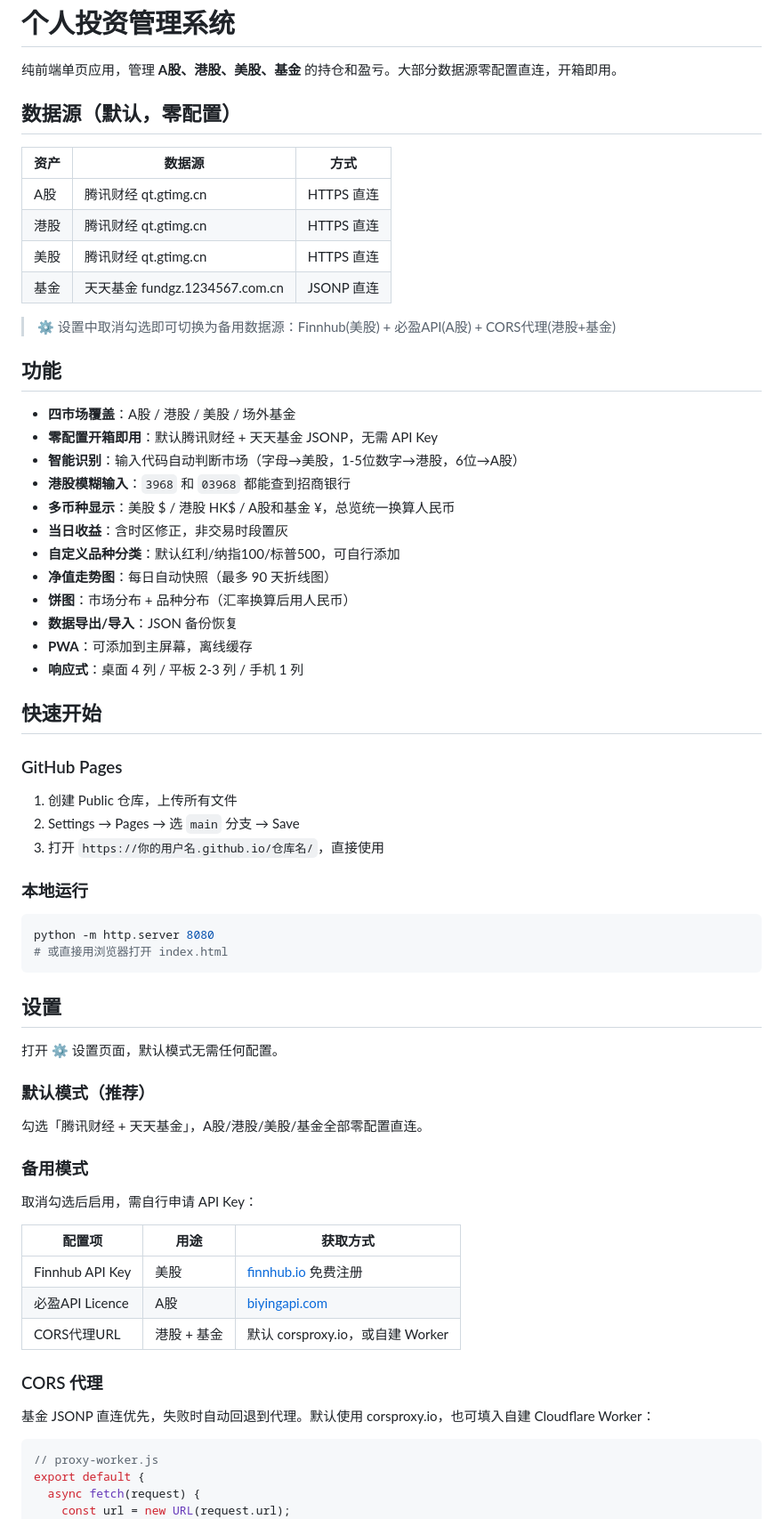
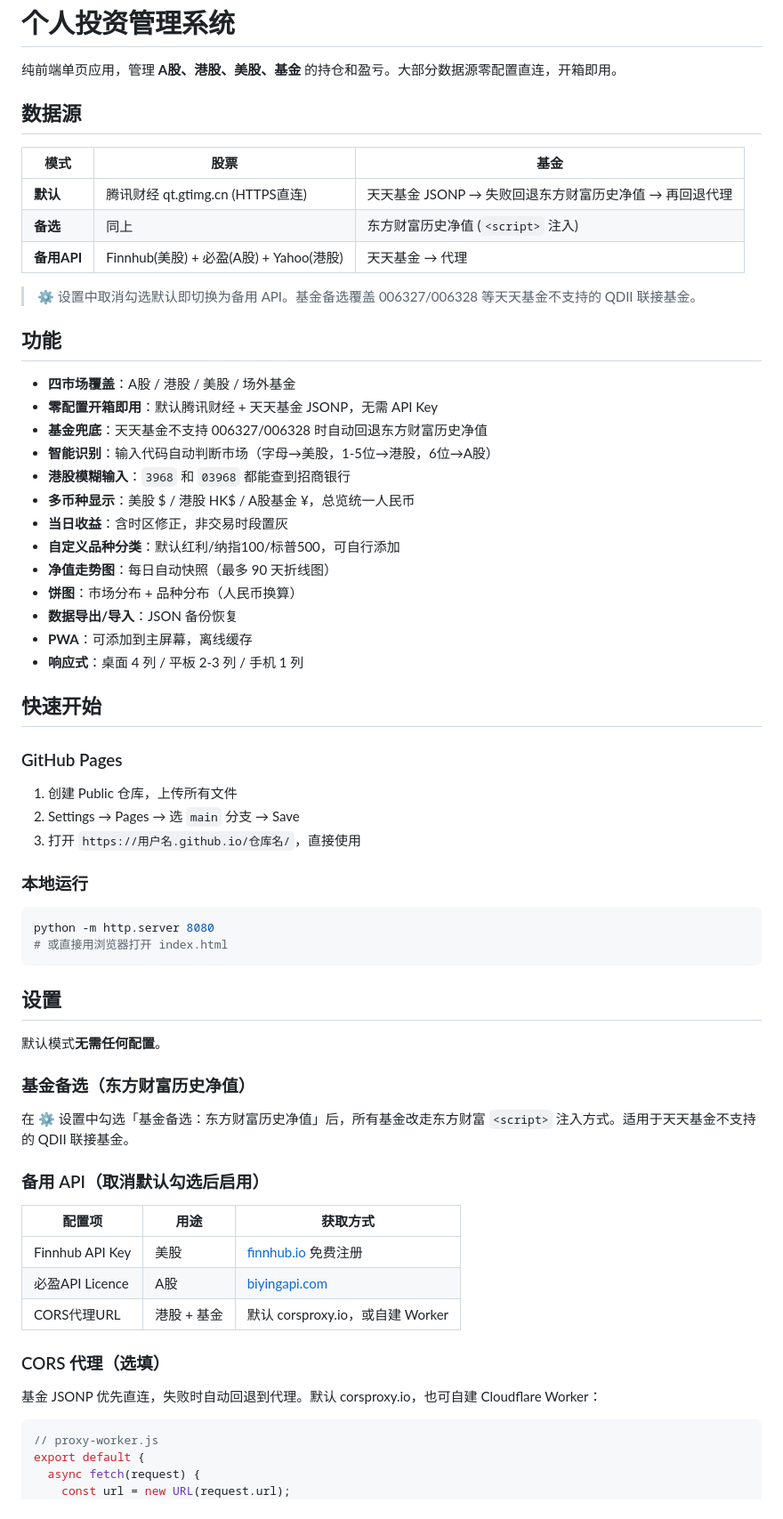
Before and after one commit to homjanon/homjanon.github.io, a Markdown page: README.md, the part around one of its changes. Shown at 89% size. Drawn GitHub-style.

Commit message:
docs: README 补充东方财富历史净值 + 基金兜底逻辑

````diff
--- a/README.md
+++ b/README.md
@@ -2,28 +2,28 @@
 
 纯前端单页应用，管理 **A股、港股、美股、基金** 的持仓和盈亏。大部分数据源零配置直连，开箱即用。
 
-## 数据源（默认，零配置）
+## 数据源
 
-| 资产 | 数据源 | 方式 |
-|------|--------|------|
-| A股 | 腾讯财经 qt.gtimg.cn | HTTPS 直连 |
-| 港股 | 腾讯财经 qt.gtimg.cn | HTTPS 直连 |
-| 美股 | 腾讯财经 qt.gtimg.cn | HTTPS 直连 |
-| 基金 | 天天基金 fundgz.1234567.com.cn | JSONP 直连 |
+| 模式 | 股票 | 基金 |
+|------|------|------|
+| **默认** | 腾讯财经 qt.gtimg.cn (HTTPS直连) | 天天基金 JSONP → 失败回退东方财富历史净值 → 再回退代理 |
+| **备选** | 同上 | 东方财富历史净值 (`<script>` 注入) |
+| **备用API** | Finnhub(美股) + 必盈(A股) + Yahoo(港股) | 天天基金 → 代理 |
 
-> ⚙️ 设置中取消勾选即可切换为备用数据源：Finnhub(美股) + 必盈API(A股) + CORS代理(港股+基金)
+> ⚙️ 设置中取消勾选默认即切换为备用 API。基金备选覆盖 006327/006328 等天天基金不支持的 QDII 联接基金。
 
 ## 功能
 
 - **四市场覆盖**：A股 / 港股 / 美股 / 场外基金
 - **零配置开箱即用**：默认腾讯财经 + 天天基金 JSONP，无需 API Key
-- **智能识别**：输入代码自动判断市场（字母→美股，1-5位数字→港股，6位→A股）
+- **基金兜底**：天天基金不支持 006327/006328 时自动回退东方财富历史净值
+- **智能识别**：输入代码自动判断市场（字母→美股，1-5位→港股，6位→A股）
 - **港股模糊输入**：`3968` 和 `03968` 都能查到招商银行
-- **多币种显示**：美股 $ / 港股 HK$ / A股和基金 ¥，总览统一换算人民币
+- **多币种显示**：美股 $ / 港股 HK$ / A股基金 ¥，总览统一人民币
 - **当日收益**：含时区修正，非交易时段置灰
 - **自定义品种分类**：默认红利/纳指100/标普500，可自行添加
 - **净值走势图**：每日自动快照（最多 90 天折线图）
-- **饼图**：市场分布 + 品种分布（汇率换算后用人民币）
+- **饼图**：市场分布 + 品种分布（人民币换算）
 - **数据导出/导入**：JSON 备份恢复
 - **PWA**：可添加到主屏幕，离线缓存
 - **响应式**：桌面 4 列 / 平板 2-3 列 / 手机 1 列
@@ -34,7 +34,7 @@
 
 1. 创建 Public 仓库，上传所有文件
 2. Settings → Pages → 选 `main` 分支 → Save
-3. 打开 `https://你的用户名.github.io/仓库名/`，直接使用
+3. 打开 `https://用户名.github.io/仓库名/`，直接使用
 
 ### 本地运行
 
@@ -45,15 +45,13 @@ python -m http.server 8080
 
 ## 设置
 
-打开 ⚙️ 设置页面，默认模式无需任何配置。
+默认模式**无需任何配置**。
 
-### 默认模式（推荐）
+### 基金备选（东方财富历史净值）
 
-勾选「腾讯财经 + 天天基金」，A股/港股/美股/基金全部零配置直连。
+在 ⚙️ 设置中勾选「基金备选：东方财富历史净值」后，所有基金改走东方财富 `<script>` 注入方式。适用于天天基金不支持的 QDII 联接基金。
 
-### 备用模式
-
-取消勾选后启用，需自行申请 API Key：
+### 备用 API（取消默认勾选后启用）
 
 | 配置项 | 用途 | 获取方式 |
 |--------|------|---------|
@@ -61,9 +59,9 @@ python -m http.server 8080
 | 必盈API Licence | A股 | [biyingapi.com](https://www.biyingapi.com) |
 | CORS代理URL | 港股 + 基金 | 默认 corsproxy.io，或自建 Worker |
 
-### CORS 代理
+### CORS 代理（选填）
 
-基金 JSONP 直连优先，失败时自动回退到代理。默认使用 corsproxy.io，也可填入自建 Cloudflare Worker：
+基金 JSONP 优先直连，失败时自动回退到代理。默认 corsproxy.io，也可自建 Cloudflare Worker：
 
 ```javascript
 // proxy-worker.js
````
Also changed, not shown: other parts of README.md (+2 -2 lines).
